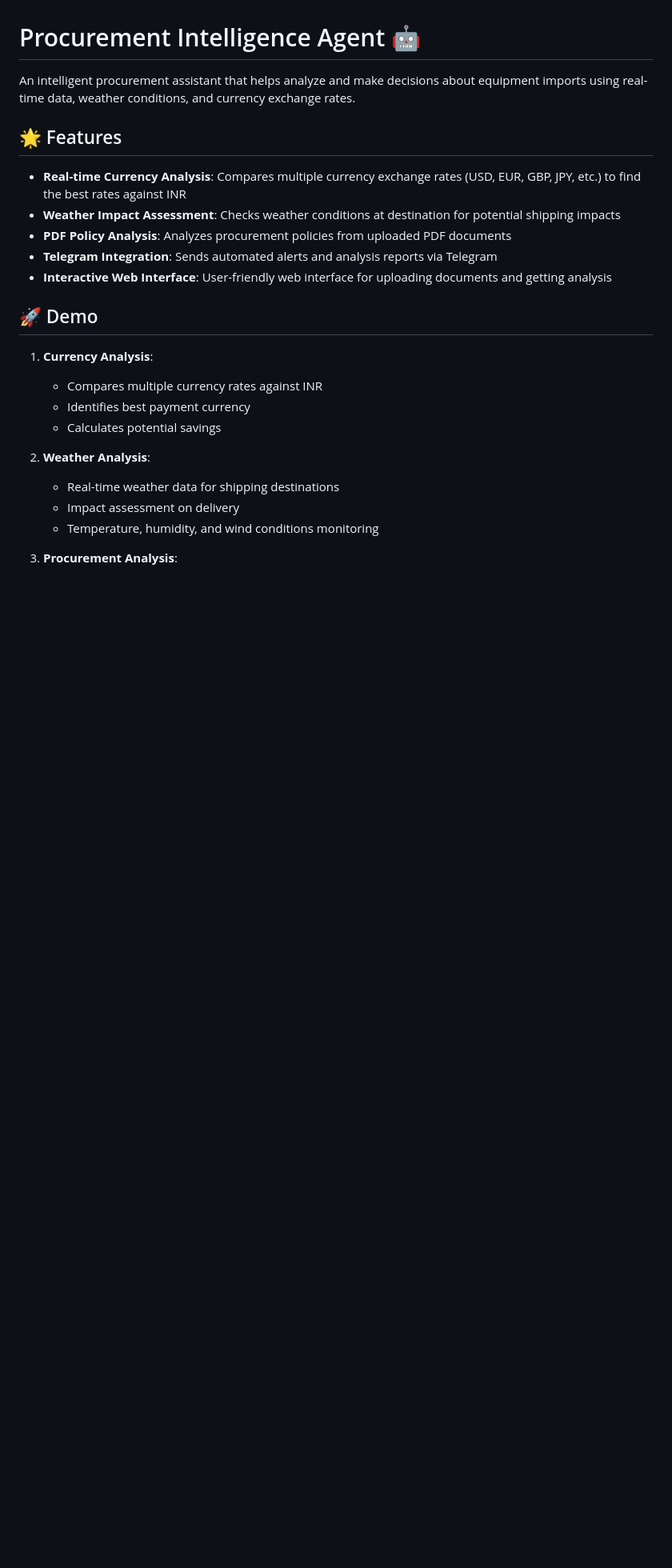
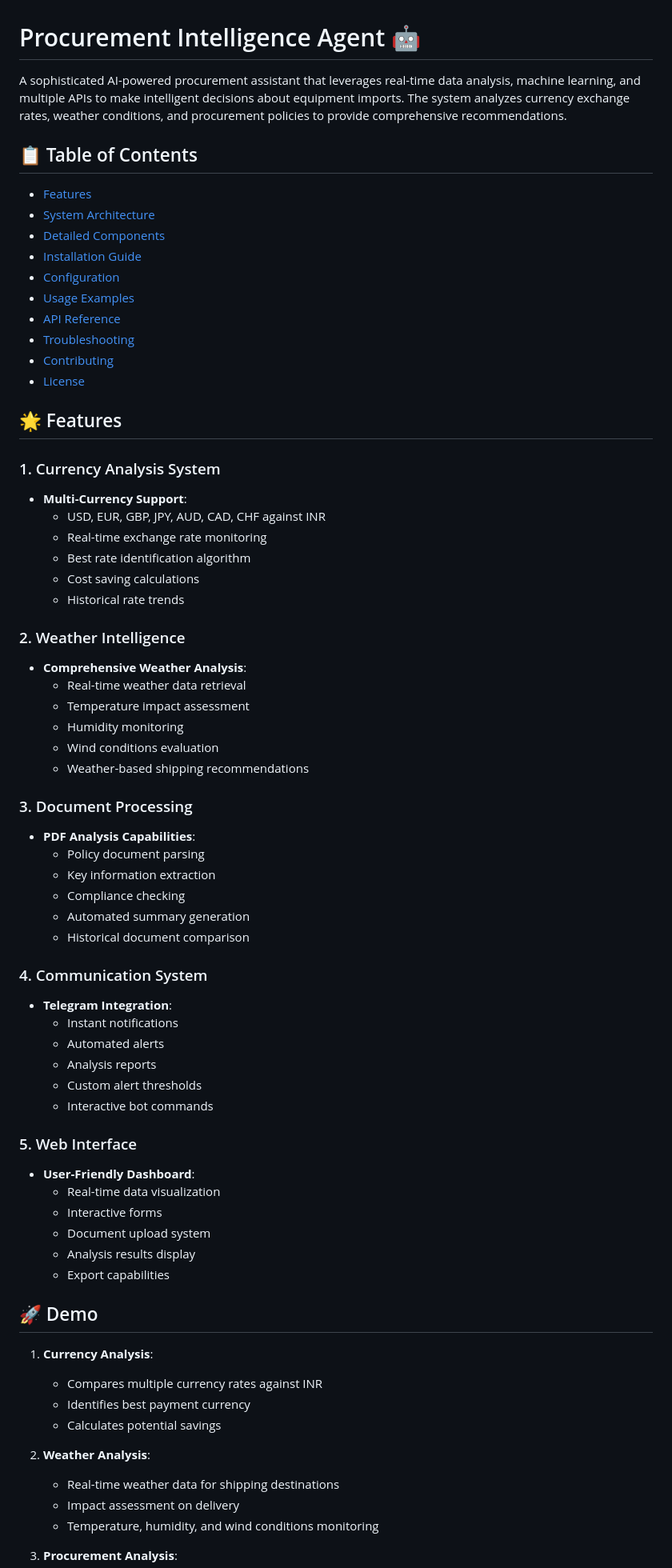
Before and after one commit to chandu6777/Procurement-Intelligence-Agent, a Markdown page: README.md, the part around the change. Shown at 80% size. Drawn GitHub-style; blank space fills up the shorter version.

Commit message:
Update README with comprehensive system architecture and detailed component documentation

```diff
--- a/README.md
+++ b/README.md
@@ -1,14 +1,60 @@
 # Procurement Intelligence Agent 🤖
 
-An intelligent procurement assistant that helps analyze and make decisions about equipment imports using real-time data, weather conditions, and currency exchange rates.
+A sophisticated AI-powered procurement assistant that leverages real-time data analysis, machine learning, and multiple APIs to make intelligent decisions about equipment imports. The system analyzes currency exchange rates, weather conditions, and procurement policies to provide comprehensive recommendations.
+
+## 📋 Table of Contents
+- [Features](#-features)
+- [System Architecture](#-system-architecture)
+- [Detailed Components](#-detailed-components)
+- [Installation Guide](#️-installation)
+- [Configuration](#-configuration)
+- [Usage Examples](#-usage-examples)
+- [API Reference](#-api-reference)
+- [Troubleshooting](#-troubleshooting)
+- [Contributing](#-contributing)
+- [License](#-license)
 
 ## 🌟 Features
 
-- **Real-time Currency Analysis**: Compares multiple currency exchange rates (USD, EUR, GBP, JPY, etc.) to find the best rates against INR
-- **Weather Impact Assessment**: Checks weather conditions at destination for potential shipping impacts
-- **PDF Policy Analysis**: Analyzes procurement policies from uploaded PDF documents
-- **Telegram Integration**: Sends automated alerts and analysis reports via Telegram
-- **Interactive Web Interface**: User-friendly web interface for uploading documents and getting analysis
+### 1. Currency Analysis System
+- **Multi-Currency Support**:
+  - USD, EUR, GBP, JPY, AUD, CAD, CHF against INR
+  - Real-time exchange rate monitoring
+  - Best rate identification algorithm
+  - Cost saving calculations
+  - Historical rate trends
+
+### 2. Weather Intelligence
+- **Comprehensive Weather Analysis**:
+  - Real-time weather data retrieval
+  - Temperature impact assessment
+  - Humidity monitoring
+  - Wind conditions evaluation
+  - Weather-based shipping recommendations
+
+### 3. Document Processing
+- **PDF Analysis Capabilities**:
+  - Policy document parsing
+  - Key information extraction
+  - Compliance checking
+  - Automated summary generation
+  - Historical document comparison
+
+### 4. Communication System
+- **Telegram Integration**:
+  - Instant notifications
+  - Automated alerts
+  - Analysis reports
+  - Custom alert thresholds
+  - Interactive bot commands
+
+### 5. Web Interface
+- **User-Friendly Dashboard**:
+  - Real-time data visualization
+  - Interactive forms
+  - Document upload system
+  - Analysis results display
+  - Export capabilities
 
 ## 🚀 Demo
 
```
